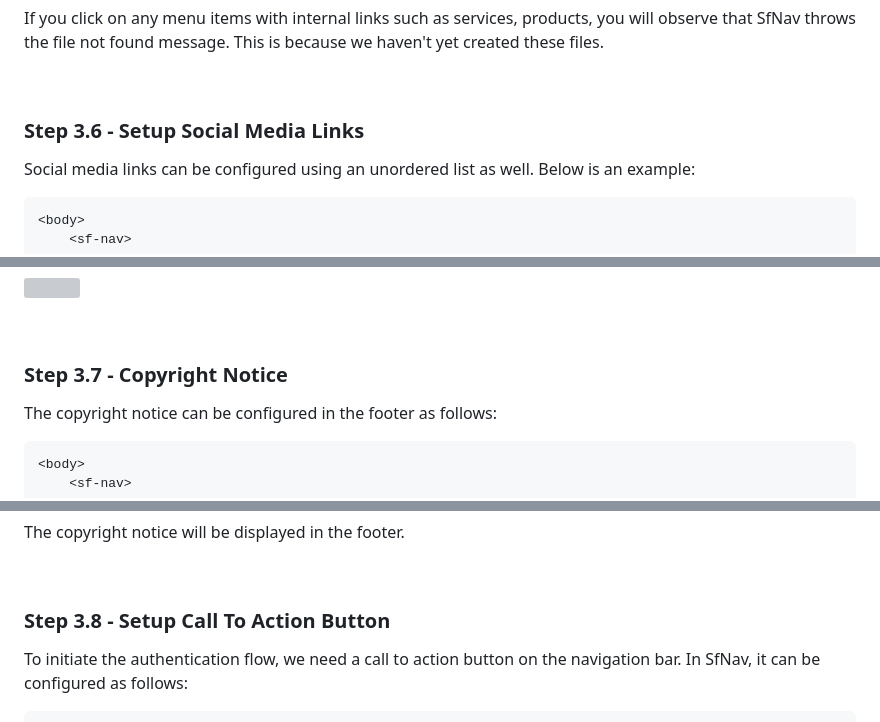
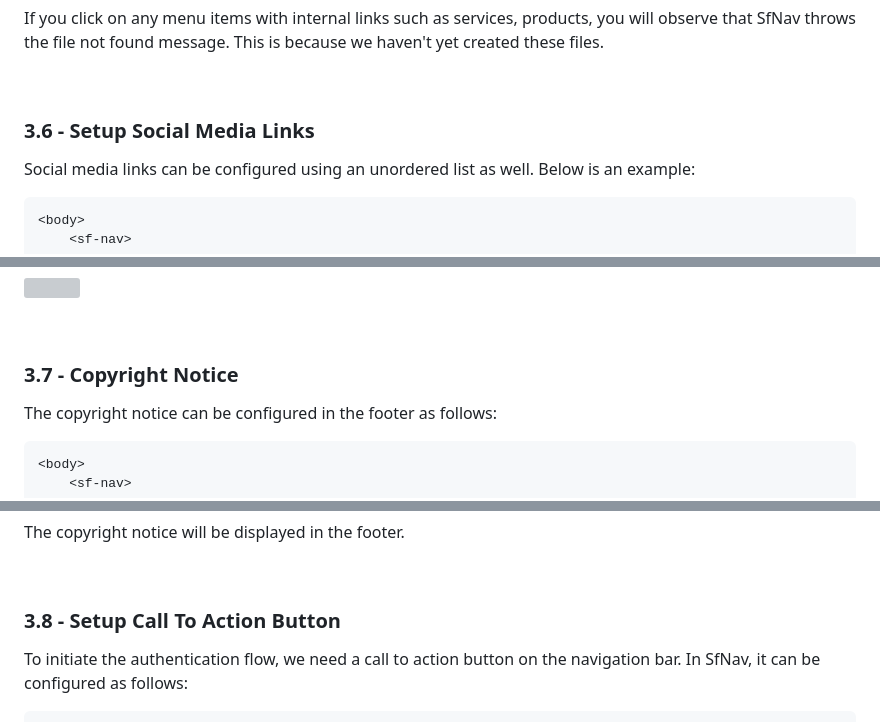
Before and after one commit to superflows-dev/sf-user-auth, a Markdown page: README.md, 3 parts joined by grey strips. GitHub-like rendering; grey boxes are pictures that could not be loaded.

```diff
--- a/README.md
+++ b/README.md
@@ -564,7 +564,7 @@ If you click on any menu items with internal links such as services, products, y
 
 <br />
 
-### Step 3.6 - Setup Social Media Links
+### 3.6 - Setup Social Media Links
 
 Social media links can be configured using an unordered list as well. Below is an example:
 
@@ -589,7 +589,7 @@ Social media links can be configured using an unordered list as well. Below is a
 
 <br />
 
-### Step 3.7 - Copyright Notice
+### 3.7 - Copyright Notice
 
 The copyright notice can be configured in the footer as follows:
 
@@ -610,7 +610,7 @@ The copyright notice will be displayed in the footer.
 
 <br />
 
-### Step 3.8 - Setup Call To Action Button
+### 3.8 - Setup Call To Action Button
 
 To initiate the authentication flow, we need a call to action button on the navigation bar. In SfNav, it can be configured as follows:
 
```
Also changed, not shown: other parts of README.md (+17 -13 lines).
